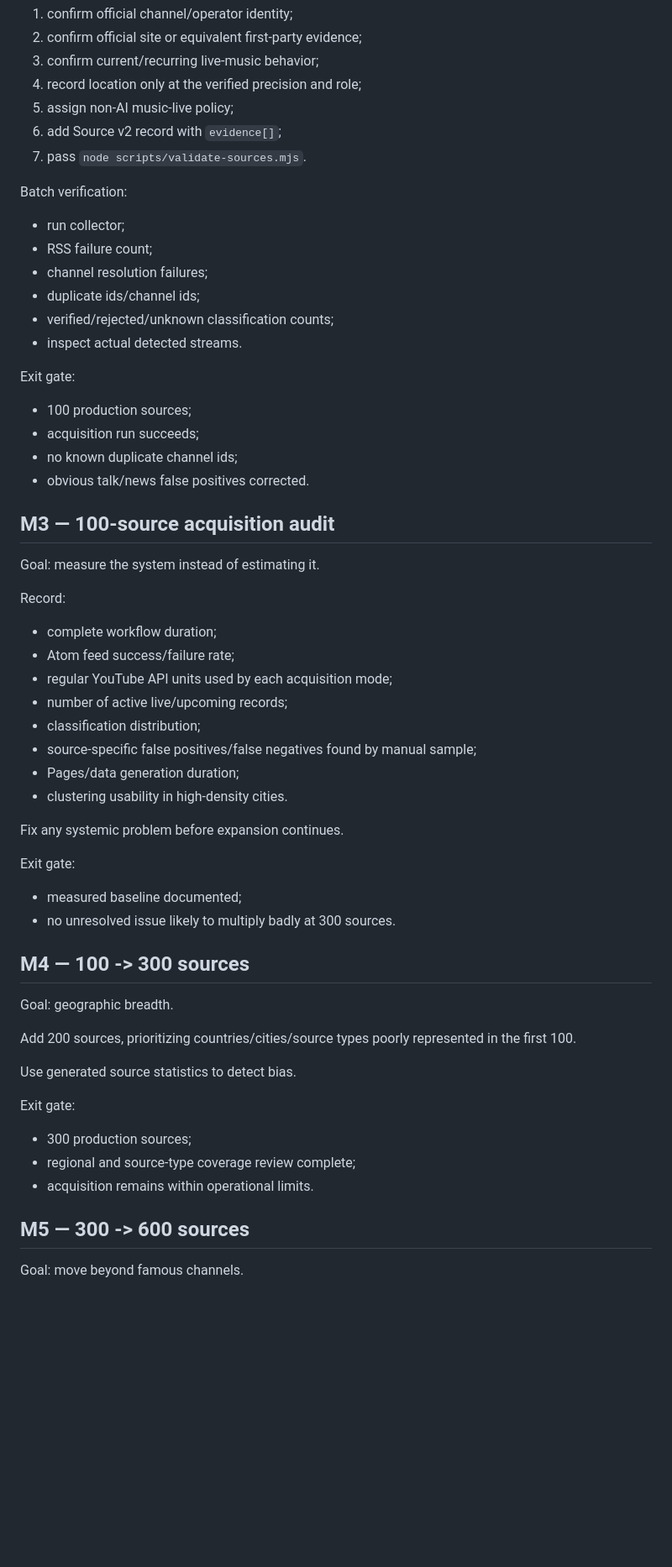
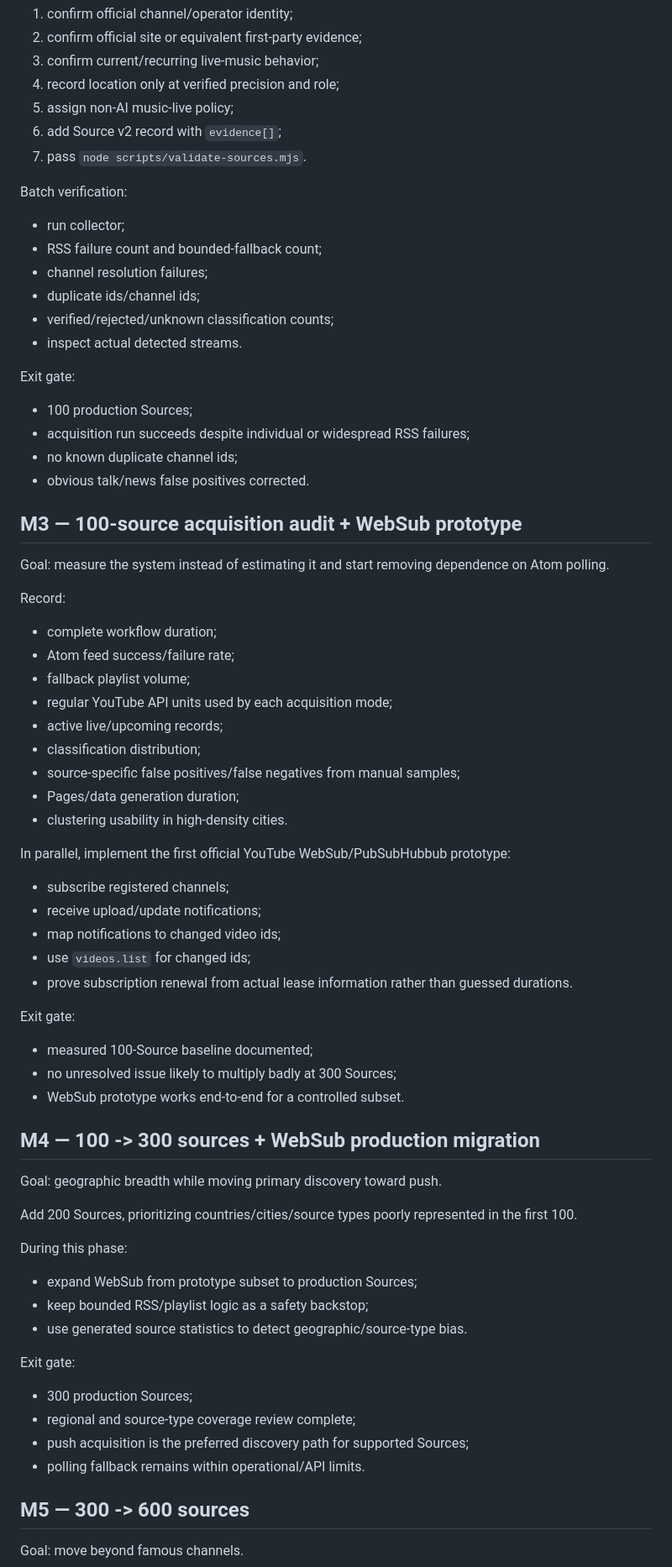
Before and after one commit to badjoke-lab/live-music-map, a Markdown page: docs/EXECUTION_PLAN.md, the part around one of its changes. Shown at 84% size. Drawn GitHub-style; blank space fills up the shorter version.

```diff
--- a/docs/EXECUTION_PLAN.md
+++ b/docs/EXECUTION_PLAN.md
@@ -106,7 +125,7 @@ Per-source admission process:
 1. confirm official channel/operator identity;
 2. confirm official site or equivalent first-party evidence;
 3. confirm current/recurring live-music behavior;
-4. record location only at the verified precision and role;
+4. record location only at verified precision and role;
 5. assign non-AI music-live policy;
 6. add Source v2 record with `evidence[]`;
 7. pass `node scripts/validate-sources.mjs`.
@@ -114,7 +133,7 @@ Per-source admission process:
 Batch verification:
 
 - run collector;
-- RSS failure count;
+- RSS failure count and bounded-fallback count;
 - channel resolution failures;
 - duplicate ids/channel ids;
 - verified/rejected/unknown classification counts;
@@ -122,46 +141,59 @@ Batch verification:
 
 Exit gate:
 
-- 100 production sources;
-- acquisition run succeeds;
+- 100 production Sources;
+- acquisition run succeeds despite individual or widespread RSS failures;
 - no known duplicate channel ids;
 - obvious talk/news false positives corrected.
 
-## M3 — 100-source acquisition audit
+## M3 — 100-source acquisition audit + WebSub prototype
 
-Goal: measure the system instead of estimating it.
+Goal: measure the system instead of estimating it and start removing dependence on Atom polling.
 
 Record:
 
 - complete workflow duration;
 - Atom feed success/failure rate;
+- fallback playlist volume;
 - regular YouTube API units used by each acquisition mode;
-- number of active live/upcoming records;
+- active live/upcoming records;
 - classification distribution;
-- source-specific false positives/false negatives found by manual sample;
+- source-specific false positives/false negatives from manual samples;
 - Pages/data generation duration;
 - clustering usability in high-density cities.
 
-Fix any systemic problem before expansion continues.
+In parallel, implement the first official YouTube WebSub/PubSubHubbub prototype:
+
+- subscribe registered channels;
+- receive upload/update notifications;
+- map notifications to changed video ids;
+- use `videos.list` for changed ids;
+- prove subscription renewal from actual lease information rather than guessed durations.
 
 Exit gate:
 
-- measured baseline documented;
-- no unresolved issue likely to multiply badly at 300 sources.
+- measured 100-Source baseline documented;
+- no unresolved issue likely to multiply badly at 300 Sources;
+- WebSub prototype works end-to-end for a controlled subset.
 
-## M4 — 100 -> 300 sources
+## M4 — 100 -> 300 sources + WebSub production migration
 
-Goal: geographic breadth.
+Goal: geographic breadth while moving primary discovery toward push.
 
-Add 200 sources, prioritizing countries/cities/source types poorly represented in the first 100.
+Add 200 Sources, prioritizing countries/cities/source types poorly represented in the first 100.
 
-Use generated source statistics to detect bias.
+During this phase:
+
+- expand WebSub from prototype subset to production Sources;
+- keep bounded RSS/playlist logic as a safety backstop;
+- use generated source statistics to detect geographic/source-type bias.
 
 Exit gate:
 
-- 300 production sources;
+- 300 production Sources;
 - regional and source-type coverage review complete;
-- acquisition remains within operational limits.
+- push acquisition is the preferred discovery path for supported Sources;
+- polling fallback remains within operational/API limits.
 
 ## M5 — 300 -> 600 sources
 
```
Also changed, not shown: other parts of docs/EXECUTION_PLAN.md (+60 -48 lines).
